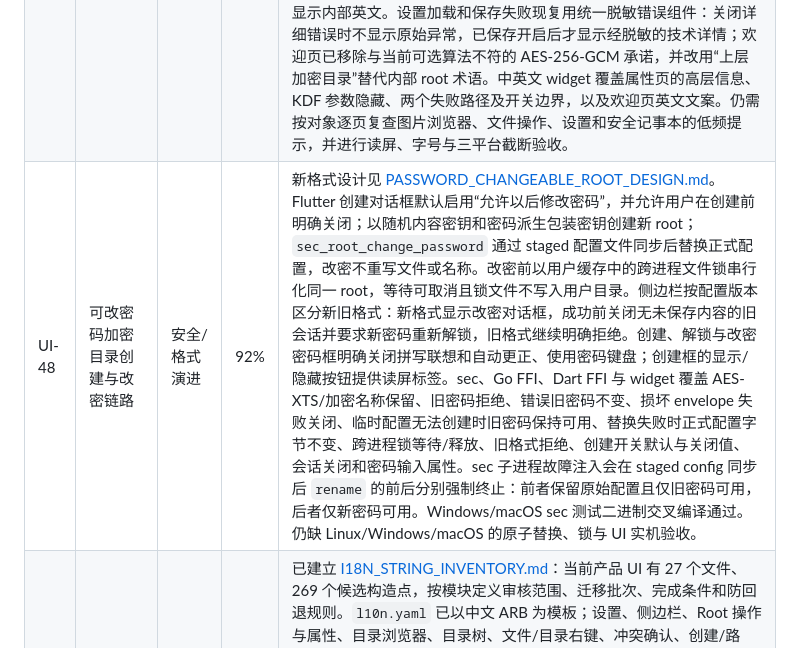
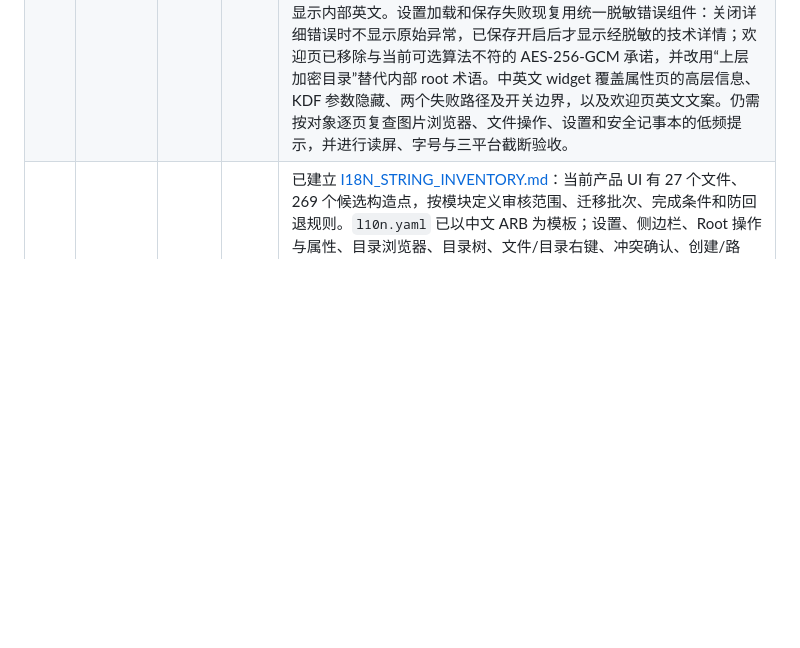
Before and after one commit to RelicOfTesla/safe_disk, a Markdown page: docs/TODO.md, the part around the change. Rendered like a GitHub page; blank space fills up the shorter version.

Commit message:
docs: move password change platform acceptance

```diff
--- a/docs/TODO.md
+++ b/docs/TODO.md
@@ -34,7 +34,6 @@
 | UI-41 | Flutter UI 中文文案规范化 | UX/可访问性 | 85% | 已统一主工具栏、批量菜单、侧边栏、设置、图片浏览器、记事本、路径选择、导入与欢迎页的大部分用户文案：去除英文遗留与“所选文件”等不准确表述，短标签使用动作/对象名。密码页现为“请输入密码以解锁”“密码”，目录路径字段现为“目录路径”“输入目录路径或浏览选择”，主页解锁与路径选择 widget 回归通过。错误建议已改为用户可执行的步骤，不再引用不存在的按钮、内部配置名或 root 初始化术语；安全限制保留在说明和确认中。仍需低频状态页复查、读屏语义与三平台字号/截断验收。 |
 | UI-44 | root 空闲 TTL 自动锁定 | 安全/生命周期 | 91% | `session_ttl` 已接入设置页和 HomePage。每个已解锁 root 有独立活动时钟；解锁、鼠标操作、导航和 F5/Ctrl+V/F2 文件快捷键会刷新当前 root，设置页返回后重载 TTL；关闭值改为有限值时，以设置生效时刻为现有已解锁 root 建立新的 deadline，避免无 deadline 或按旧策略立即锁定。到期时复用 UI-39 的关闭路径：无窗口 root 直接关闭；仅有可确认的 native 内容窗口会先安全落草稿再关闭；内嵌编辑器、拒绝、失败或不可收尾的活动写入保持 root 打开，并在关闭/会话结束时移除计时。无效持久化 TTL 回退到安全默认值。tracker 覆盖独立截止和关闭值，Home widget 覆盖到期锁定、活动重置、native 内容窗口预处理关闭/拒绝保留、脏内嵌记事本/活动保存阻断、设置返回 live deadline，以及前台首次到期的摘要提示；相同摘要不按检查周期重复。设置页覆盖持久化与无效值回退。仍缺 Home 与子窗口协议的重解锁竞态、真实 FFI 与桌面 TTL 验收。 |
 | UI-46 | Flutter UI 文案通俗化复查 | UX/可访问性 | 54% | 本轮已将图片动画状态改为“动画（N 帧）”、记事本操作改为常见的“查找/替换”，文件选择器改为“所有文件”，进度面板统一中文标点；未完成导入/导出提示不再暴露 V3/断点续传等实现术语，直接说明可执行操作。加密目录属性与改密说明不再向用户展示 `salt`、`verifier`、`root`、`convert` 等内部术语；根目录属性页保留数据加密、名称加密、密码派生和改密能力等高层信息，隐藏不可操作的 Argon2/PBKDF2/scrypt 参数。名称不加密在提示及下拉选项中显示为“不加密 / No encryption”，内部值 `None` 仅保留在提交层且有中英文对话框回归。属性页、旧格式改密提示和改密确认语现改为状态、限制和下一步，不要求用户理解格式或密钥；记事本草稿状态明确为恢复用途。导入来源在当前加密目录内部时使用独立中文限制说明和建议，不显示内部英文。设置加载和保存失败现复用统一脱敏错误组件：关闭详细错误时不显示原始异常，已保存开启后才显示经脱敏的技术详情；欢迎页已移除与当前可选算法不符的 AES-256-GCM 承诺，并改用“上层加密目录”替代内部 root 术语。中英文 widget 覆盖属性页的高层信息、KDF 参数隐藏、两个失败路径及开关边界，以及欢迎页英文文案。仍需按对象逐页复查图片浏览器、文件操作、设置和安全记事本的低频提示，并进行读屏、字号与三平台截断验收。 |
-| UI-48 | 可改密码加密目录创建与改密链路 | 安全/格式演进 | 92% | 新格式设计见 [PASSWORD_CHANGEABLE_ROOT_DESIGN.md](design/PASSWORD_CHANGEABLE_ROOT_DESIGN.md)。Flutter 创建对话框默认启用“允许以后修改密码”，并允许用户在创建前明确关闭；以随机内容密钥和密码派生包装密钥创建新 root；`sec_root_change_password` 通过 staged 配置文件同步后替换正式配置，改密不重写文件或名称。改密前以用户缓存中的跨进程文件锁串行化同一 root，等待可取消且锁文件不写入用户目录。侧边栏按配置版本区分新旧格式：新格式显示改密对话框，成功前关闭无未保存内容的旧会话并要求新密码重新解锁，旧格式继续明确拒绝。创建、解锁与改密密码框明确关闭拼写联想和自动更正、使用密码键盘；创建框的显示/隐藏按钮提供读屏标签。sec、Go FFI、Dart FFI 与 widget 覆盖 AES-XTS/加密名称保留、旧密码拒绝、错误旧密码不变、损坏 envelope 失败关闭、临时配置无法创建时旧密码保持可用、替换失败时正式配置字节不变、跨进程锁等待/释放、旧格式拒绝、创建开关默认与关闭值、会话关闭和密码输入属性。sec 子进程故障注入会在 staged config 同步后 `rename` 的前后分别强制终止：前者保留原始配置且仅旧密码可用，后者仅新密码可用。Windows/macOS sec 测试二进制交叉编译通过。仍缺 Linux/Windows/macOS 的原子替换、锁与 UI 实机验收。 |
 | UI-54 | 用户可见文案清点与迁移门槛 | i18n/工程治理 | 90% | 已建立 [I18N_STRING_INVENTORY.md](design/I18N_STRING_INVENTORY.md)：当前产品 UI 有 27 个文件、269 个候选构造点，按模块定义审核范围、迁移批次、完成条件和防回退规则。`l10n.yaml` 已以中文 ARB 为模板；设置、侧边栏、Root 操作与属性、目录浏览器、目录树、文件/目录右键、冲突确认、创建/路径/删除通用对话框和批量结果对话框的首批文案均已迁移，并有中英文 widget 覆盖。进度面板、安全记事本、图片浏览器、欢迎引导及其已列出的用户可见文案已完成迁移；记事本、图片浏览器和欢迎引导均有英文 widget 覆盖。`tool/audit_i18n_strings.dart` 已改为词法扫描，报告覆盖多行/raw 字符串、直接 UI、服务边界和错误反馈英文 fallback；无引用的旧通用剪贴板模块和无原生导出的增量 Dart API 已删除，当前产品代码审计为 0 候选。该结果不替代低频页面的逐项人工复核，也没有三平台英文视觉与读屏验收；不得把清点文档计为完整英文产品。 |
 | UI-65 | 文件界面多选与打开方式 | UX/键盘/鼠标 | 88% | 已完成单击/双击打开设置、默认值与持久化，并接入主页、list/grid；文件和目录均可通过 Ctrl/Meta 点击切换、Shift 范围选择、鼠标主键拖选、list/grid 方向键移动（grid 上下按实际列数跳转）、Home/End 跳到首尾、Ctrl/Meta+A 全选、Shift+方向键/Home/End 扩展和 Ctrl+Space 切换，Esc 可退出选择模式，选择集合仍由 HomePage 单一持有。普通非选择模式下单击/双击目录仍保持打开行为；文件浏览器、主页批量操作和设置事务已有 widget 回归；框选绘制已与虚拟化文件列表解耦，不再在每个指针移动事件重建整棵浏览器；仍缺三平台真实鼠标/键盘、触控和读屏验收，以及真实大目录拖选帧率/内存验收。 |
 | UI-68 | 安全记事本小键盘回车后的空格输入 | Bug/编辑器 | 20% | 查找栏已覆盖普通 Enter、数字键盘 Enter 和 Shift+数字键盘 Enter 的查找方向；但用户报告的“编辑器小键盘 Enter → 输入文字 → 连续空格 → 输入英文”路径仍未在真实 Linux 诊断环境复现，未修改编辑器输入链路。仍需在用户出现问题的键盘布局/输入法环境复现，再补编辑器文本值、选区、composing 状态回归后修复。 |
```
Also changed, not shown: docs/PLATFORM_ACCEPTANCE.md (+2 -0 lines).
